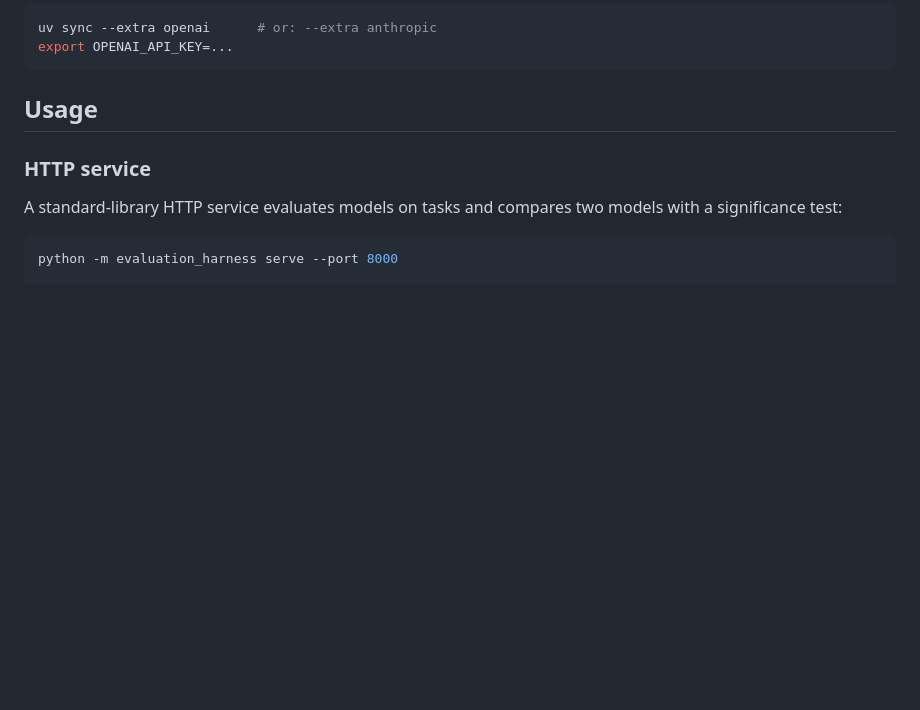
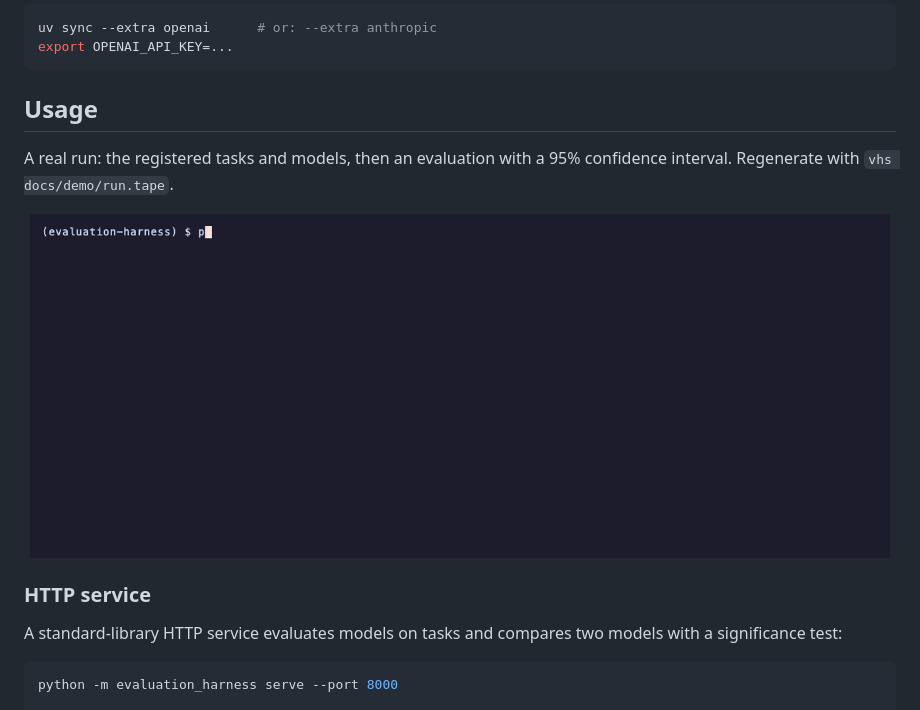
Before and after one commit to adeoluo/evaluation-harness, a Markdown page: README.md, the part around the change. Rendered like a GitHub page; pictures changed too: docs/demo/run.gif (added); blank space fills up the shorter version.

Commit message:
docs: recorded terminal demo of a real run, with its vhs tape (#3)

```diff
--- a/README.md
+++ b/README.md
@@ -185,6 +185,12 @@ export OPENAI_API_KEY=...
 
 ## Usage
 
+A real run: the registered tasks and models, then an evaluation with a 95% confidence interval. Regenerate with `vhs docs/demo/run.tape`.
+
+<p align="center">
+  <img src="docs/demo/run.gif" alt="evaluation-harness listing tasks and running an evaluation" width="860">
+</p>
+
 ### HTTP service
 
 A standard-library HTTP service evaluates models on tasks and compares two models with a
```
Also changed, not shown: 1 other file.
